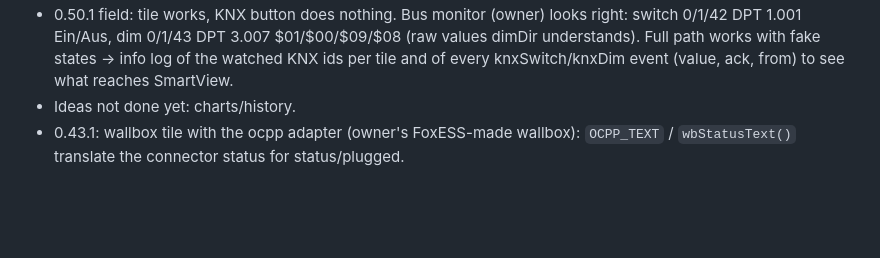
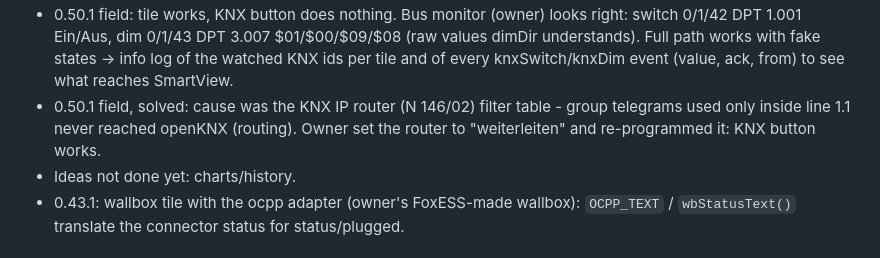
Before and after one commit to andreaslampl/ioBroker.smartview, a Markdown page: CLAUDE.md, the part around the change. Rendered like a GitHub page; blank space fills up the shorter version.

Commit message:
CLAUDE.md: KNX button field result
Co-Authored-By: Claude Opus 5.5 <noreply@anthropic.com>
Claude-Session: https://claude.ai/code/session_017L6rKic64MKt3aFNqhCPFT

```diff
--- a/CLAUDE.md
+++ b/CLAUDE.md
@@ -426,6 +426,8 @@ switches/buttons on them.
 - 0.50.1 field: tile works, KNX button does nothing. Bus monitor (owner) looks right: switch 0/1/42 DPT 1.001 Ein/Aus, dim 0/1/43
   DPT 3.007 $01/$00/$09/$08 (raw values dimDir understands). Full path works with fake states -> info log of the watched KNX
   ids per tile and of every knxSwitch/knxDim event (value, ack, from) to see what reaches SmartView.
+- 0.50.1 field, solved: cause was the KNX IP router (N 146/02) filter table - group telegrams used only inside line 1.1
+  never reached openKNX (routing). Owner set the router to "weiterleiten" and re-programmed it: KNX button works.
 - Ideas not done yet: charts/history.
 - 0.43.1: wallbox tile with the ocpp adapter (owner's FoxESS-made wallbox): `OCPP_TEXT` / `wbStatusText()` translate the connector
   status for status/plugged.
```
